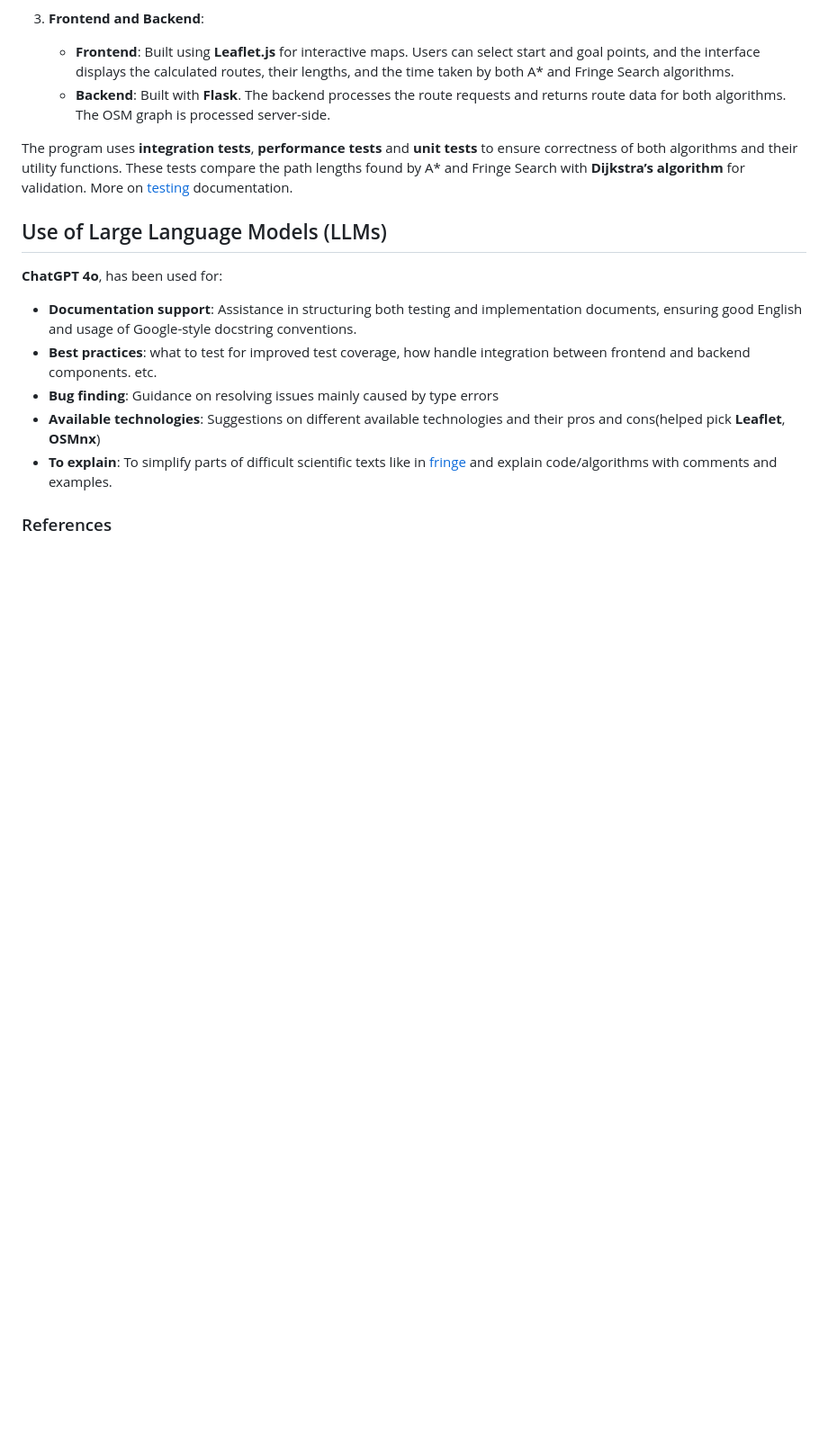
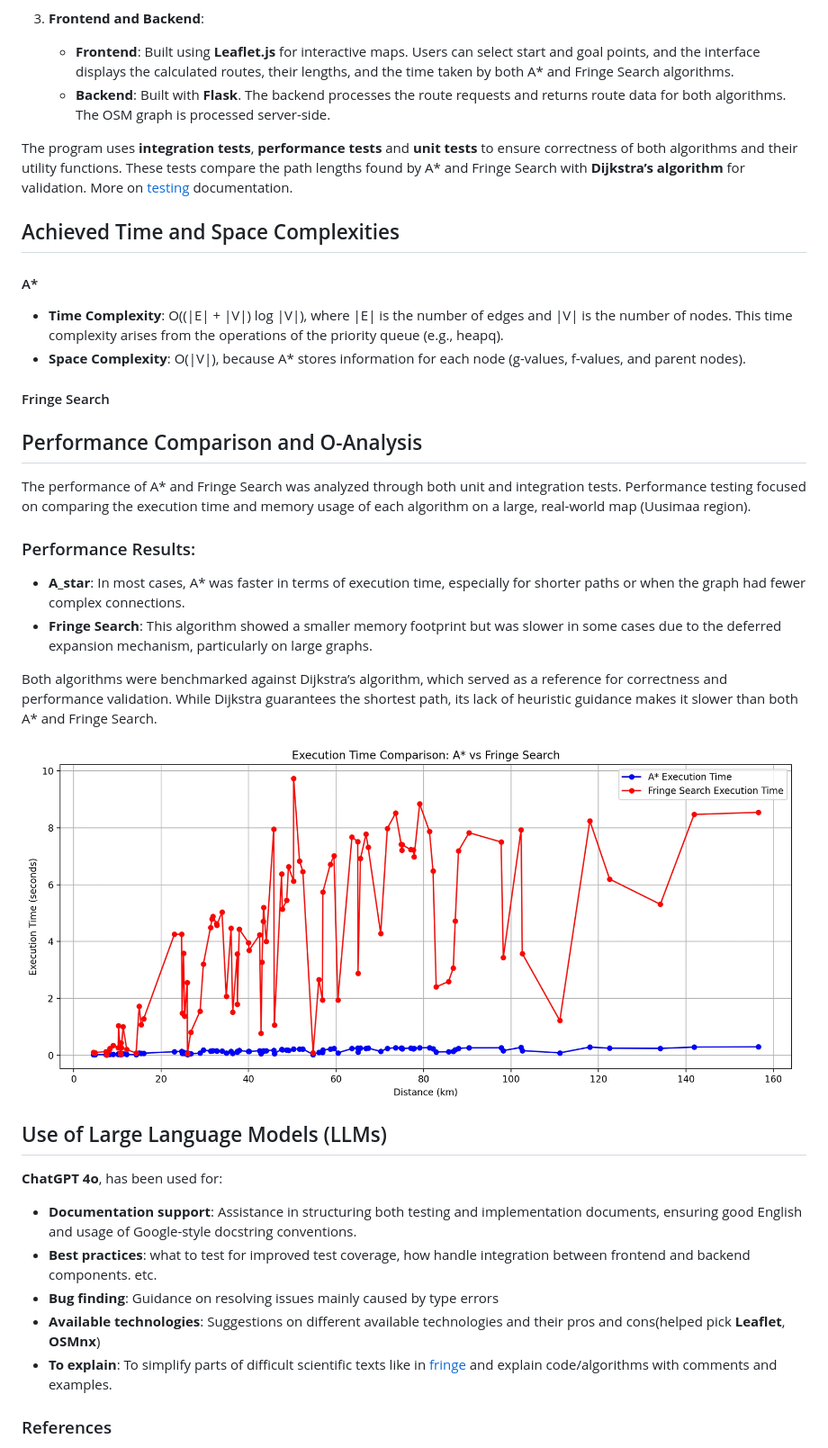
Before and after one commit to sampsaoinonen/TiRa-RouteOptimizer, a Markdown page: documentation/implementation.md, the part around the change. Shown: that part at 90% size. Drawn GitHub-style; blank space fills up the shorter version.

```diff
--- a/documentation/implementation.md
+++ b/documentation/implementation.md
@@ -17,6 +17,27 @@ The program consists of three main components:
    - **Backend**: Built with **Flask**. The backend processes the route requests and returns route data for both algorithms. The OSM graph is processed server-side.
 
 The program uses **integration tests**, **performance tests** and **unit tests** to ensure correctness of both algorithms and their utility functions. These tests compare the path lengths found by A* and Fringe Search with **Dijkstra’s algorithm** for validation. More on [testing](./testing.md) documentation.
+
+## Achieved Time and Space Complexities
+
+#### A*
+
+- **Time Complexity**: O((|E| + |V|) log |V|), where |E| is the number of edges and |V| is the number of nodes. This time complexity arises from the operations of the priority queue (e.g., heapq).
+- **Space Complexity**: O(|V|), because A* stores information for each node (g-values, f-values, and parent nodes).
+
+#### Fringe Search
+
+## Performance Comparison and O-Analysis
+The performance of A* and Fringe Search was analyzed through both unit and integration tests. Performance testing focused on comparing the execution time and memory usage of each algorithm on a large, real-world map (Uusimaa region).
+
+### Performance Results:
+
+- **A_star**: In most cases, A* was faster in terms of execution time, especially for shorter paths or when the graph had fewer complex connections.
+- **Fringe Search**: This algorithm showed a smaller memory footprint but was slower in some cases due to the deferred expansion mechanism, particularly on large graphs.
+
+Both algorithms were benchmarked against Dijkstra’s algorithm, which served as a reference for correctness and performance validation. While Dijkstra guarantees the shortest path, its lack of heuristic guidance makes it slower than both A* and Fringe Search.
+
+![A_star_vs_Fringe_Search_performance_test](./images/A_star_vs_Fringe_Search_performance_test.jpg)
 
 
 ## Use of Large Language Models (LLMs)
```
